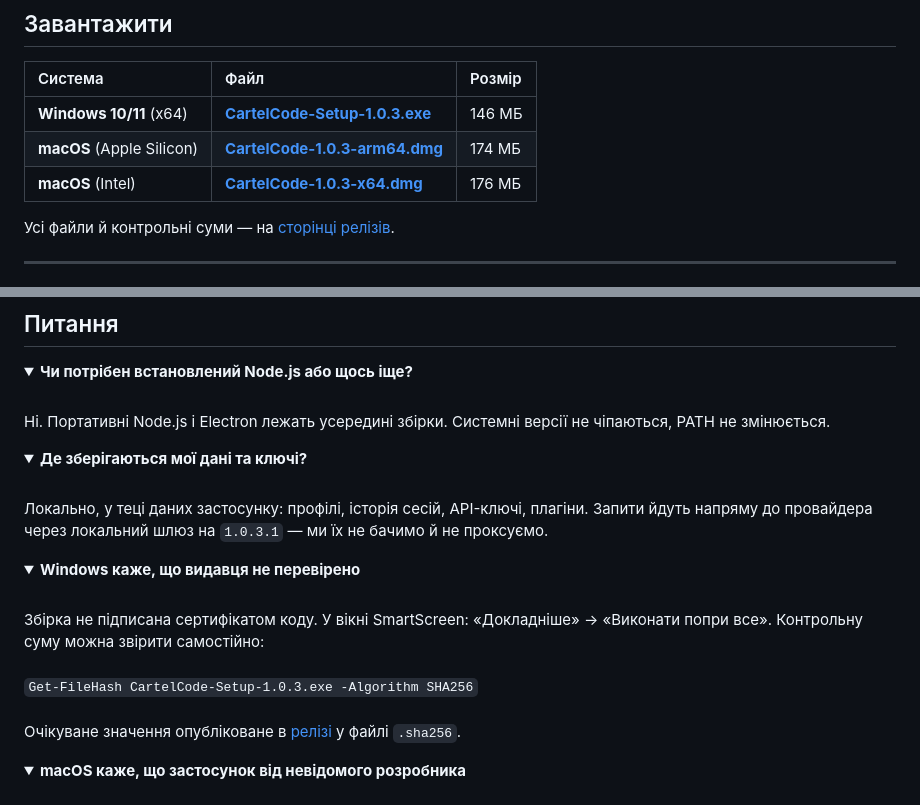
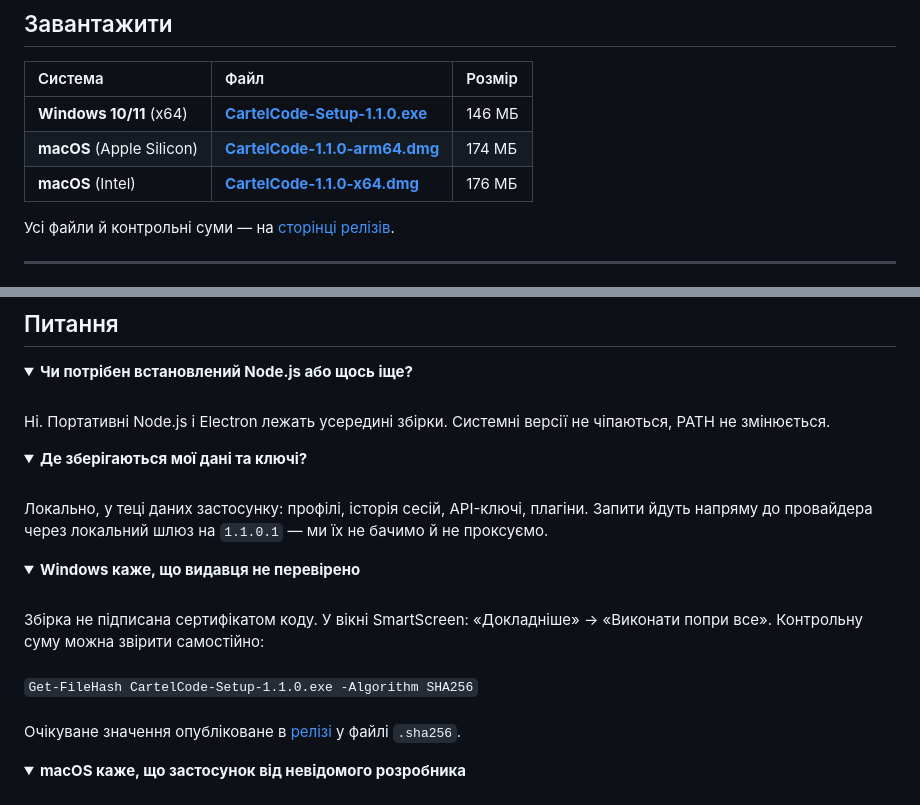
Before and after one commit to gitkalenyuk/cartelcode, a Markdown page: README.md, 2 parts joined by grey strips. GitHub-like rendering; folded sections open.

Commit message:
README: 1.1.0

```diff
--- a/README.md
+++ b/README.md
@@ -28,9 +28,9 @@
 
 | Система | Файл | Розмір |
 |:--|:--|:--|
-| **Windows 10/11** (x64) | **[CartelCode-Setup-1.0.3.exe](https://github.com/gitkalenyuk/cartelcode/releases/download/v1.0.3/CartelCode-Setup-1.0.3.exe)** | 146 МБ |
-| **macOS** (Apple Silicon) | **[CartelCode-1.0.3-arm64.dmg](https://github.com/gitkalenyuk/cartelcode/releases/download/v1.0.3/CartelCode-1.0.3-arm64.dmg)** | 174 МБ |
-| **macOS** (Intel) | **[CartelCode-1.0.3-x64.dmg](https://github.com/gitkalenyuk/cartelcode/releases/download/v1.0.3/CartelCode-1.0.3-x64.dmg)** | 176 МБ |
+| **Windows 10/11** (x64) | **[CartelCode-Setup-1.1.0.exe](https://github.com/gitkalenyuk/cartelcode/releases/download/v1.1.0/CartelCode-Setup-1.1.0.exe)** | 146 МБ |
+| **macOS** (Apple Silicon) | **[CartelCode-1.1.0-arm64.dmg](https://github.com/gitkalenyuk/cartelcode/releases/download/v1.1.0/CartelCode-1.1.0-arm64.dmg)** | 174 МБ |
+| **macOS** (Intel) | **[CartelCode-1.1.0-x64.dmg](https://github.com/gitkalenyuk/cartelcode/releases/download/v1.1.0/CartelCode-1.1.0-x64.dmg)** | 176 МБ |
 
 Усі файли й контрольні суми — на [сторінці релізів](https://github.com/gitkalenyuk/cartelcode/releases).
 
@@ -87,13 +87,13 @@ Node і Electron лежать усередині збірки. Системні
 
 <details>
 <summary><b>Де зберігаються мої дані та ключі?</b></summary><br>
-Локально, у теці даних застосунку: профілі, історія сесій, API-ключі, плагіни. Запити йдуть напряму до провайдера через локальний шлюз на <code>1.0.3.1</code> — ми їх не бачимо й не проксуємо.
+Локально, у теці даних застосунку: профілі, історія сесій, API-ключі, плагіни. Запити йдуть напряму до провайдера через локальний шлюз на <code>1.1.0.1</code> — ми їх не бачимо й не проксуємо.
 </details>
 
 <details>
 <summary><b>Windows каже, що видавця не перевірено</b></summary><br>
 Збірка не підписана сертифікатом коду. У вікні SmartScreen: «Докладніше» → «Виконати попри все». Контрольну суму можна звірити самостійно:<br><br>
-<code>Get-FileHash CartelCode-Setup-1.0.3.exe -Algorithm SHA256</code><br><br>
+<code>Get-FileHash CartelCode-Setup-1.1.0.exe -Algorithm SHA256</code><br><br>
 Очікуване значення опубліковане в <a href="https://github.com/gitkalenyuk/cartelcode/releases/latest">релізі</a> у файлі <code>.sha256</code>.
 </details>
 
```
